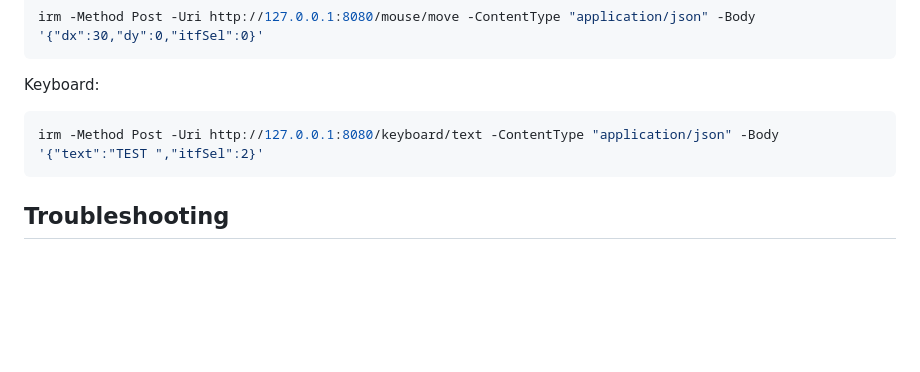
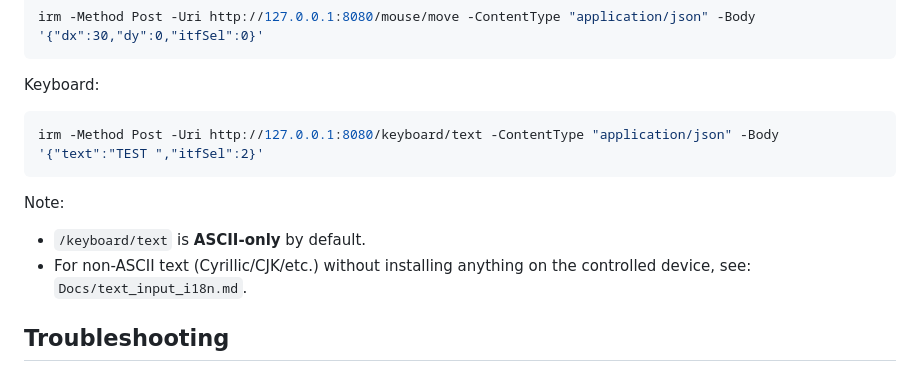
Before and after one commit to AlexSkarbo/HidBridge, a Markdown page: Docs/quick_start_remote.md, the part around the change. GitHub-like rendering; blank space fills up the shorter version.

````diff
--- a/Docs/quick_start_remote.md
+++ b/Docs/quick_start_remote.md
@@ -64,6 +64,10 @@ Keyboard:
 ```powershell
 irm -Method Post -Uri http://127.0.0.1:8080/keyboard/text -ContentType "application/json" -Body '{"text":"TEST ","itfSel":2}'
 ```
+
+Note:
+- `/keyboard/text` is **ASCII-only** by default.
+- For non-ASCII text (Cyrillic/CJK/etc.) without installing anything on the controlled device, see: `Docs/text_input_i18n.md`.
 
 ## Troubleshooting
 
````
Also changed, not shown: Docs/text_input_i18n.md (added, +71 -0 lines), Docs/ws_control_protocol.md (+18 -0 lines).
